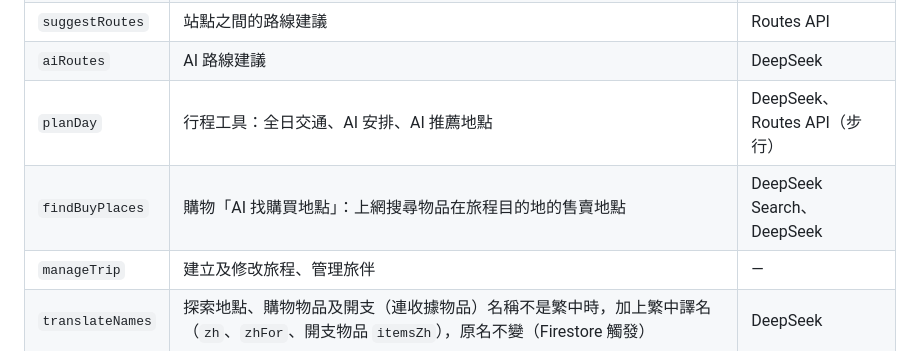
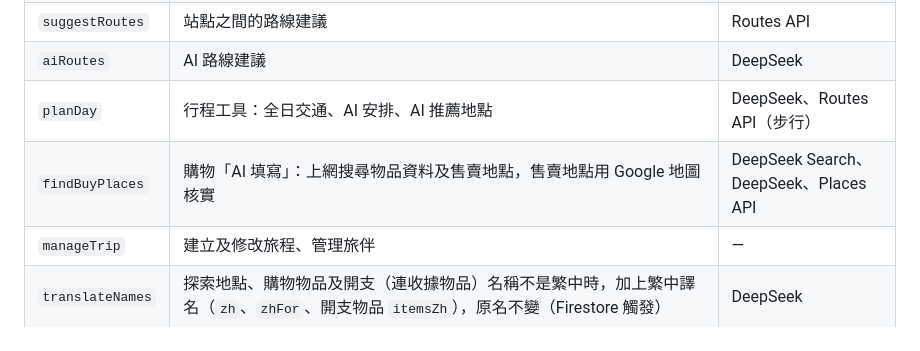
Before and after one commit to kalok81/kyushu-pocket-2026, a Markdown page: README.md, the part around the change. GitHub-like rendering.

Commit message:
README: findBuyPlaces row
Co-Authored-By: Claude Opus 5.5 <noreply@anthropic.com>

```diff
--- a/README.md
+++ b/README.md
@@ -76,7 +76,7 @@
 | `suggestRoutes` | 站點之間的路線建議 | Routes API |
 | `aiRoutes` | AI 路線建議 | DeepSeek |
 | `planDay` | 行程工具：全日交通、AI 安排、AI 推薦地點 | DeepSeek、Routes API（步行） |
-| `findBuyPlaces` | 購物「AI 找購買地點」：上網搜尋物品在旅程目的地的售賣地點 | DeepSeek Search、DeepSeek |
+| `findBuyPlaces` | 購物「AI 填寫」：上網搜尋物品資料及售賣地點，售賣地點用 Google 地圖核實 | DeepSeek Search、DeepSeek、Places API |
 | `manageTrip` | 建立及修改旅程、管理旅伴 | — |
 | `translateNames` | 探索地點、購物物品及開支（連收據物品）名稱不是繁中時，加上繁中譯名（`zh`、`zhFor`、開支物品 `itemsZh`），原名不變（Firestore 觸發） | DeepSeek |
 
```
